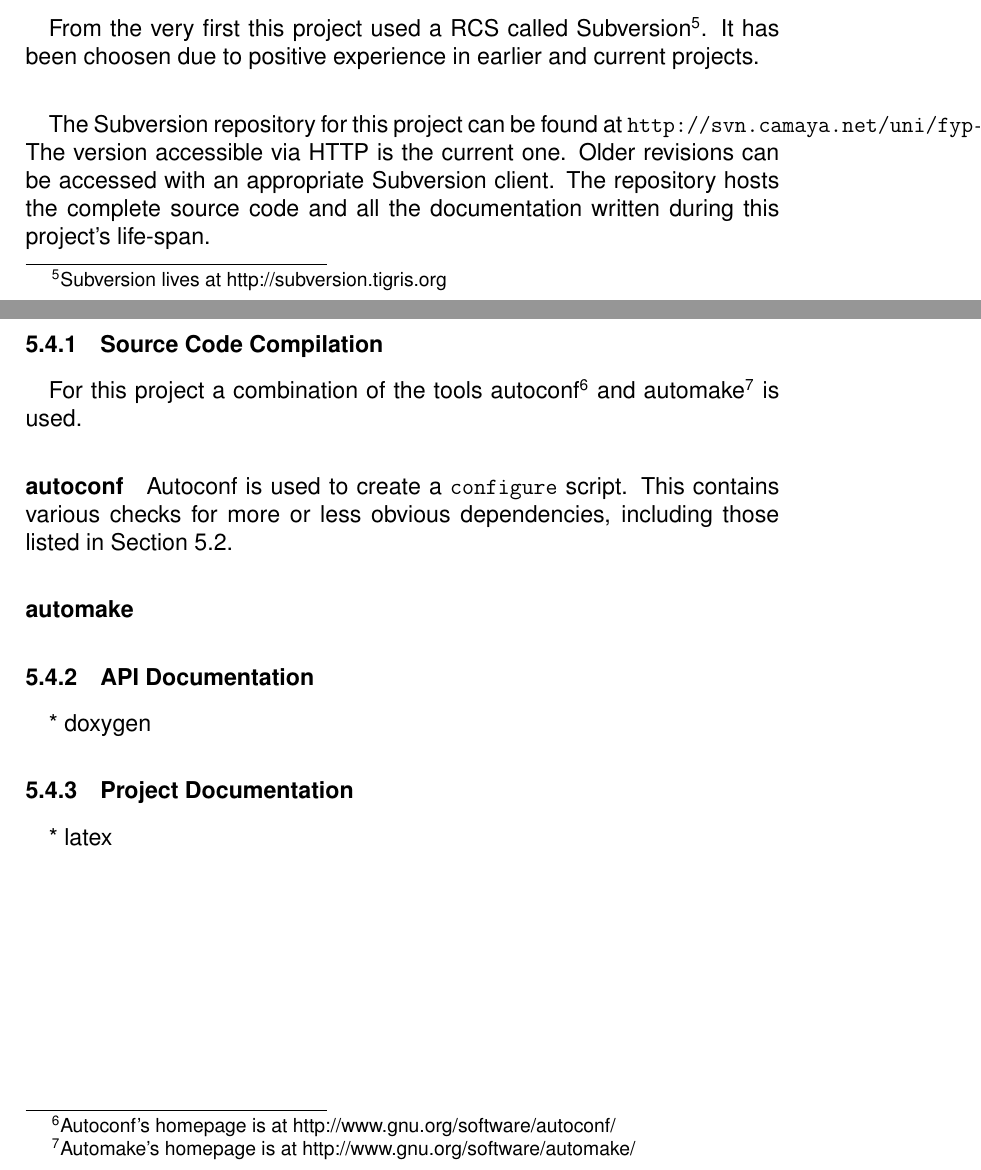
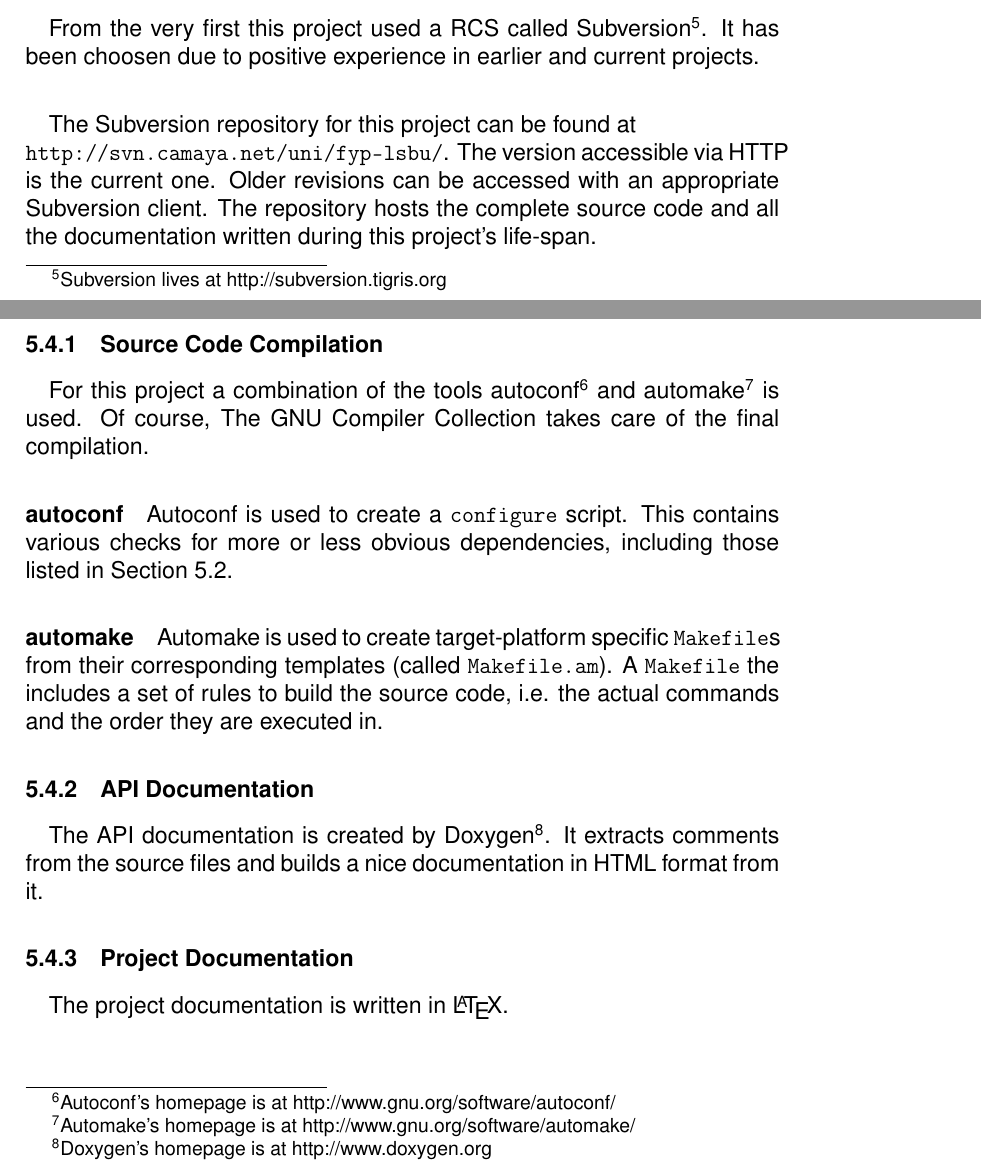
Before and after one commit to KaidanIM/gloox-git, a LaTeX paper (doc/final-report.tex, which reads doc/environment.tex): two parts of pages 16 and 17 of 28, joined at a grey line, cut so that both start at the same text. Compiled offline with pdfLaTeX; a missing bibliography style is replaced by a similar one.

Commit message:
+ automake, doxygen & latex
environment finished?

```diff
--- a/doc/environment.tex
+++ b/doc/environment.tex
@@ -45,7 +44,7 @@ For software developers it is very important to have full control over source co
 From the very first this project used a RCS called Subversion\footnote{Subversion lives at http://subversion.tigris.org}. It has been choosen due to positive experience in earlier and current projects.
 
 \paragraph{}
-The Subversion repository for this project can be found at \texttt{http://svn.camaya.net/uni/fyp-lsbu/}. The version accessible via HTTP is the current one. Older revisions can be accessed with an appropriate Subversion client. The repository hosts the complete source code and all the documentation written during this project's life-span.
+The Subversion repository for this project can be found at \\ \texttt{http://svn.camaya.net/uni/fyp-lsbu/}. The version accessible via HTTP is the current one. Older revisions can be accessed with an appropriate Subversion client. The repository hosts the complete source code and all the documentation written during this project's life-span.
 
 
 \subsection{Build System}
@@ -60,19 +59,19 @@ The Build System helps users and developers building binary executables as well
 
 \subsubsection{Source Code Compilation}
 \paragraph{}
-For this project a combination of the tools autoconf\footnote{Autoconf's homepage is at http://www.gnu.org/software/autoconf/} and automake\footnote{Automake's homepage is at http://www.gnu.org/software/automake/} is used.
+For this project a combination of the tools autoconf\footnote{Autoconf's homepage is at http://www.gnu.org/software/autoconf/} and automake\footnote{Automake's homepage is at http://www.gnu.org/software/automake/} is used. Of course, The GNU Compiler Collection  takes care of the final compilation.
 
 \paragraph{autoconf}
 Autoconf is used to create a \texttt{configure} script. This contains various checks for more or less obvious dependencies, including those listed in Section \ref{sec:depend}.
 
 \paragraph{automake}
-
+Automake is used to create target-platform specific \texttt{Makefile}s from their corresponding templates (called \texttt{Makefile.am}). A \texttt{Makefile} the includes a set of rules to build the source code, i.e. the actual commands and the order they are executed in.
 
 \subsubsection{API Documentation}
 \paragraph{}
-* doxygen
+The API documentation is created by Doxygen\footnote{Doxygen's homepage is at http://www.doxygen.org}. It extracts comments from the source files and builds a nice documentation in HTML format from it.
 
 
 \subsubsection{Project Documentation}
 \paragraph{}
-* latex
+The project documentation is written in \LaTeX.
```
Also changed, not shown: doc/environment.tex (1 more changed lines).
